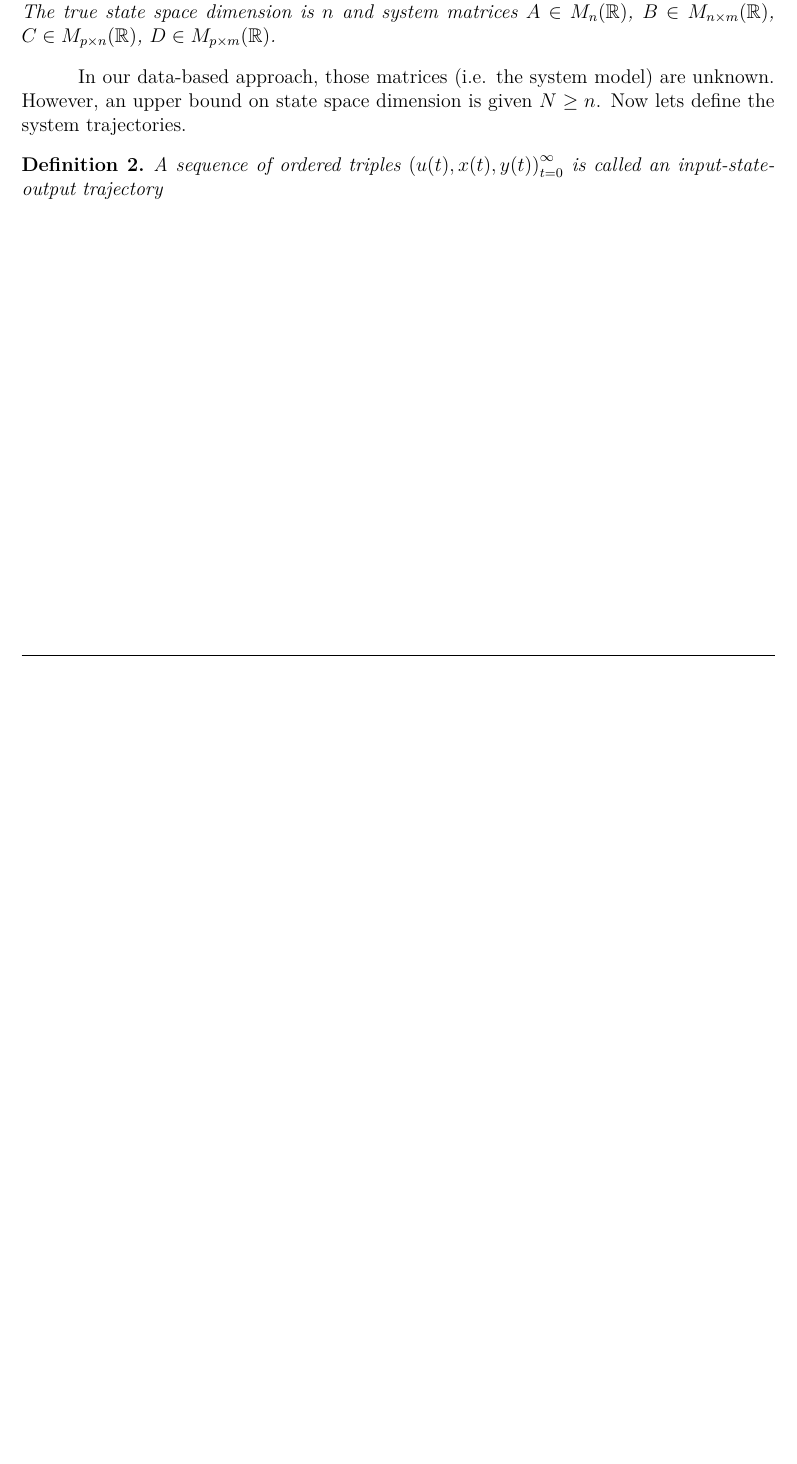
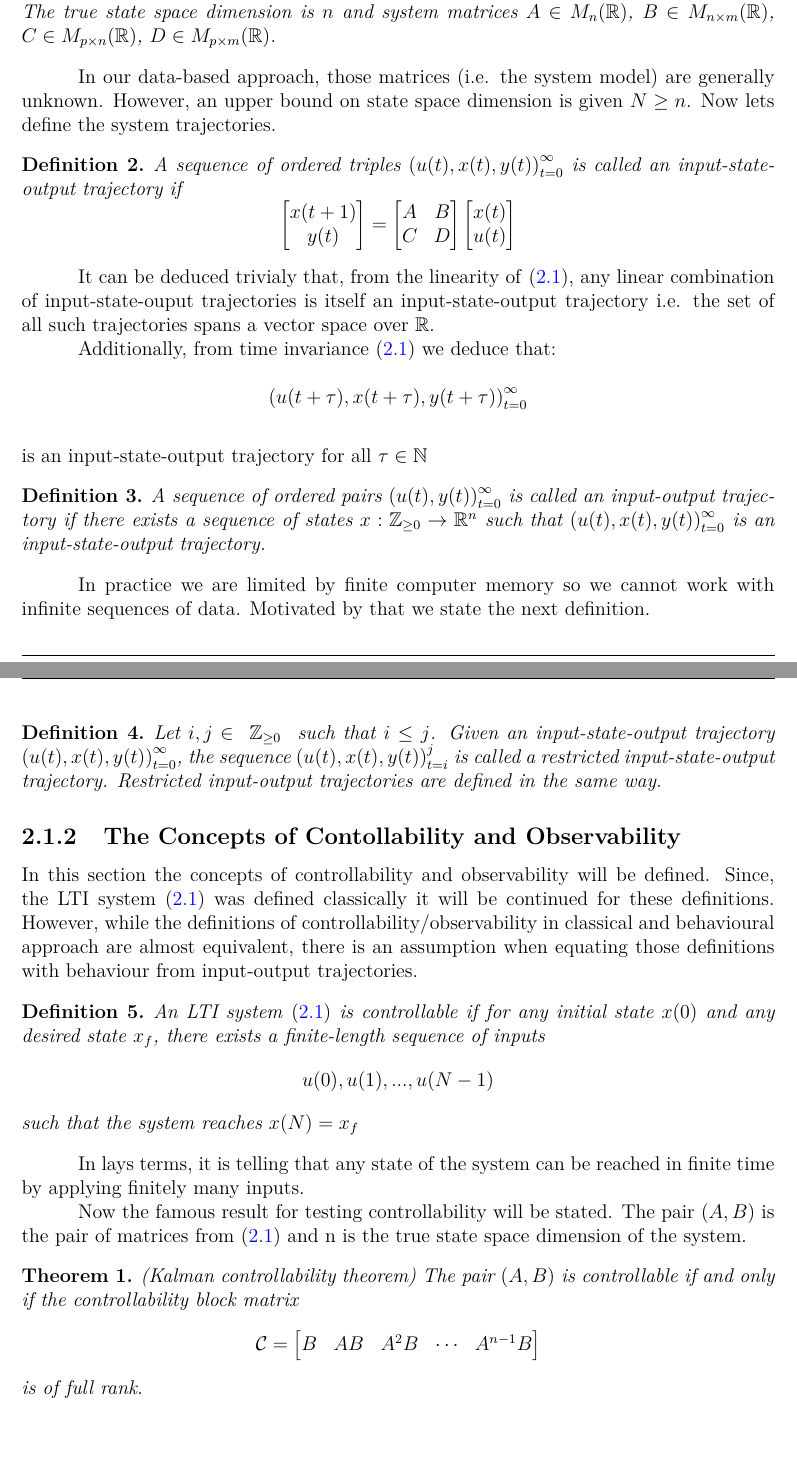
Before and after one commit to AndrijaAdamovic/bachelors-thesis, a LaTeX thesis (tex/bachelors_thesis.tex): part of page 13 of 15 before the commit and two parts of pages 13 and 14 of 16 after it, the two joined at a grey line, cut so that both start at the same text, the shorter picture padded with empty space. Compiled offline with pdfLaTeX.

Commit message:
modified:   tex/bachelors_thesis.aux 	modified:   tex/bachelors_thesis.fdb_latexmk 	modified:   tex/bachelors_thesis.fls 	modified:   tex/bachelors_thesis.log 	modified:   tex/bachelors_thesis.out 	modified:   tex/bachelors_thesis.pdf 	modified:   tex/bachelors_thesis.synctex.gz 	modified:   tex/bachelors_thesis.tex 	modified:   tex/bachelors_thesis.toc

```diff
--- a/tex/bachelors_thesis.tex
+++ b/tex/bachelors_thesis.tex
@@ -101,7 +112,7 @@
 }
 
 \newtheorem{definition}{Definition}
-
+\newtheorem{theorem}{Theorem}
 
 \begin{document}
 
@@ -272,13 +284,62 @@ classical state-space LTI system formulation. This formulation is sufficient for
     \(C \in M_{p \times n}(\mathbb{R})\), \(D \in M_{p \times m}(\mathbb{R})\).
 \end{definition}
 
-In our data-based approach, those matrices (i.e. the system model) are unknown. However, an upper bound on state space dimension is
+In our data-based approach, those matrices (i.e. the system model) are  generally unknown. However, an upper bound on state space dimension is
 given $N \geq n$. Now lets define the system trajectories.
 
 \begin{definition}
     A sequence of ordered triples \(\left( u(t), x(t), y(t) \right)_{t=0}^{\infty}\) is called an input-state-output trajectory
+    if
+    \[ \begin{bmatrix} x(t+1) \\ y(t) \end{bmatrix} = \begin{bmatrix} A & B \\ C & D  \end{bmatrix}
+    \begin{bmatrix} x(t) \\ u(t)\end{bmatrix}\]
 \end{definition}
 
+It can be deduced trivialy that, from the linearity of \eqref{eq:lti}, any linear combination of input-state-ouput
+trajectories is itself an input-state-output trajectory i.e. the set of all such trajectories spans a vector space over $\mathbb{R}$.
+
+Additionally, from time invariance \eqref{eq:lti} we deduce that: \\
+\[\left( u(t + \tau), x(t + \tau), y(t + \tau) \right)_{t=0}^{\infty}\]\\
+is an input-state-output trajectory for all \(\tau \in \mathbb{N}\)
+\begin{definition}
+    A sequence of ordered pairs \(\left( u(t), y(t) \right)_{t=0}^{\infty}\) is called an input-output trajectory if
+there exists a sequence of states \(x: \mathbb{Z}_{\ge 0} \to \mathbb{R}^{n}\) such that \(\left( u(t), x(t), y(t) \right)_{t=0}^{\infty}\)
+is an input-state-output trajectory.
+\end{definition}
+
+In practice we are limited by finite computer memory so we cannot work with infinite sequences of data. Motivated by that we state the
+next definition.
+
+\clearpage
+\begin{definition}
+    Let \(i,j \in\ \mathbb{Z}_{\ge 0}\ \) such that \(i \leq j\). Given an input-state-output trajectory  \(\left( u(t), x(t), y(t) \right)_{t=0}^{\infty}\),
+    the sequence  \(\left( u(t), x(t), y(t) \right)_{t=i}^{j}\) is called a \textit{restricted input-state-output trajectory}. Restricted
+    input-output trajectories are defined in the same way.
+\end{definition}
+
+\subsection{The Concepts of Contollability and Observability}
+
+In this section the concepts of controllability and observability will be defined. Since, the LTI system \eqref{eq:lti} was defined
+classically it will be continued for these definitions. However, while the definitions of controllability/observability in classical
+and behavioural approach are almost equivalent, there is an assumption when equating those definitions with behaviour from input-output
+trajectories.
+
+\begin{definition}
+    An LTI system \eqref{eq:lti} is controllable if for any initial state $x(0)$ and any desired state $x_f$, there exists
+    a finite-length sequence of inputs
+    \[u(0), u(1), ..., u(N-1)\]
+    such that the system reaches \(x(N) = x_f\)
+\end{definition}
+
+In lays terms, it is telling that any state of the system can be reached in finite time by applying finitely many inputs.
+
+Now the famous result for testing controllability will be stated. The pair $(A, B)$ is the pair of matrices from \eqref{eq:lti} and n is
+the true state space dimension of the system.
+
+\begin{theorem}(Kalman controllability theorem)
+    The pair $(A, B)$ is controllable if and only if the controllability block matrix
+    \[ \mathcal{C} = \begin{bmatrix} B & AB & A^{2}B & \cdots & A^{n-1}B\end{bmatrix}\]
+    is of full rank.
+\end{theorem}
 
 % \chapter{Conclusion}
 % Summarize the main contributions, limitations, and possible directions for future work.
```
Also changed, not shown: tex/bachelors_thesis.pdf, tex/bachelors_thesis.tex (26 more changed lines), 7 other files.
